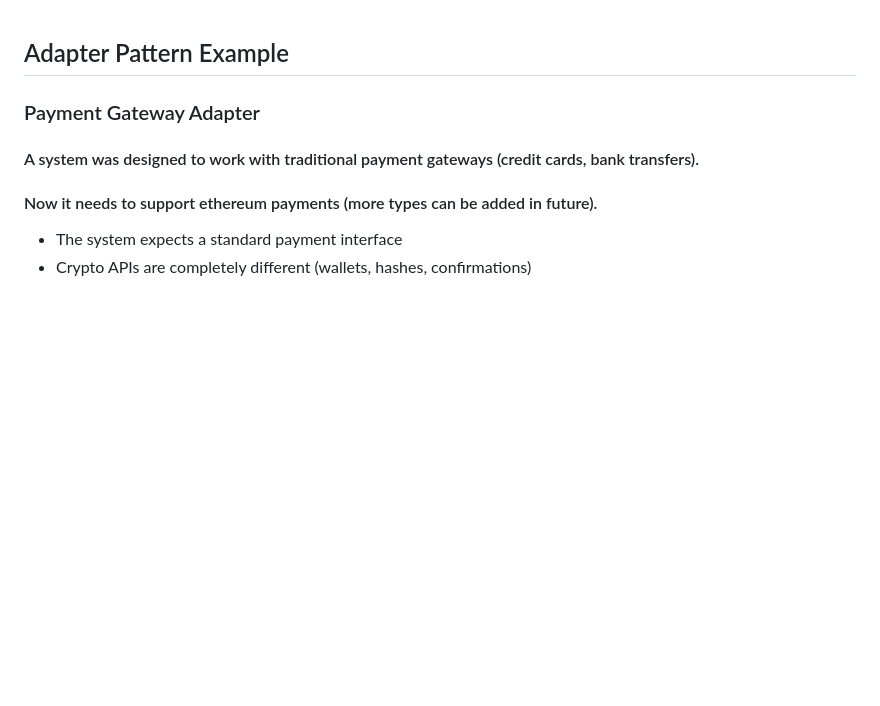
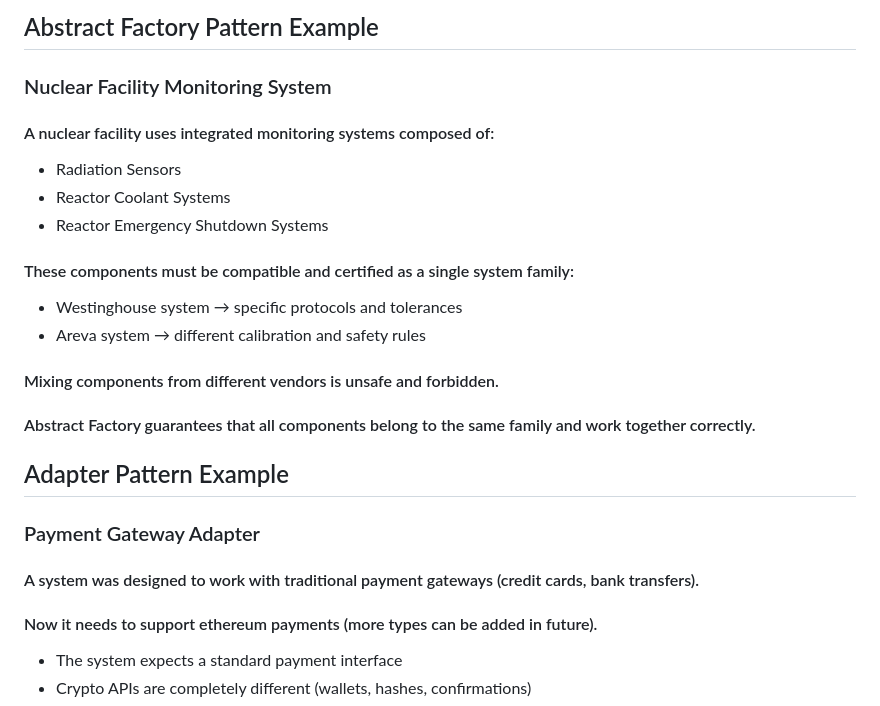
Before and after one commit to marcosbuydid/DA1_DA2_ORT_2026, a Markdown page: DesignPatterns/DesignPatterns.md, the part around the change. Rendered like a GitHub page; blank space fills up the shorter version.

```diff
--- a/DesignPatterns/DesignPatterns.md
+++ b/DesignPatterns/DesignPatterns.md
@@ -1,3 +1,18 @@
+## Abstract Factory Pattern Example
+### Nuclear Facility Monitoring System
+#### A nuclear facility uses integrated monitoring systems composed of:
+- Radiation Sensors
+- Reactor Coolant Systems
+- Reactor Emergency Shutdown Systems
+
+#### These components must be compatible and certified as a single system family:
+- Westinghouse system → specific protocols and tolerances
+- Areva system → different calibration and safety rules
+
+#### Mixing components from different vendors is unsafe and forbidden.
+#### Abstract Factory guarantees that all components belong to the same family and work together correctly.
+
+
 ## Adapter Pattern Example
 ### Payment Gateway Adapter
 #### A system was designed to work with traditional payment gateways (credit cards, bank transfers).
```
